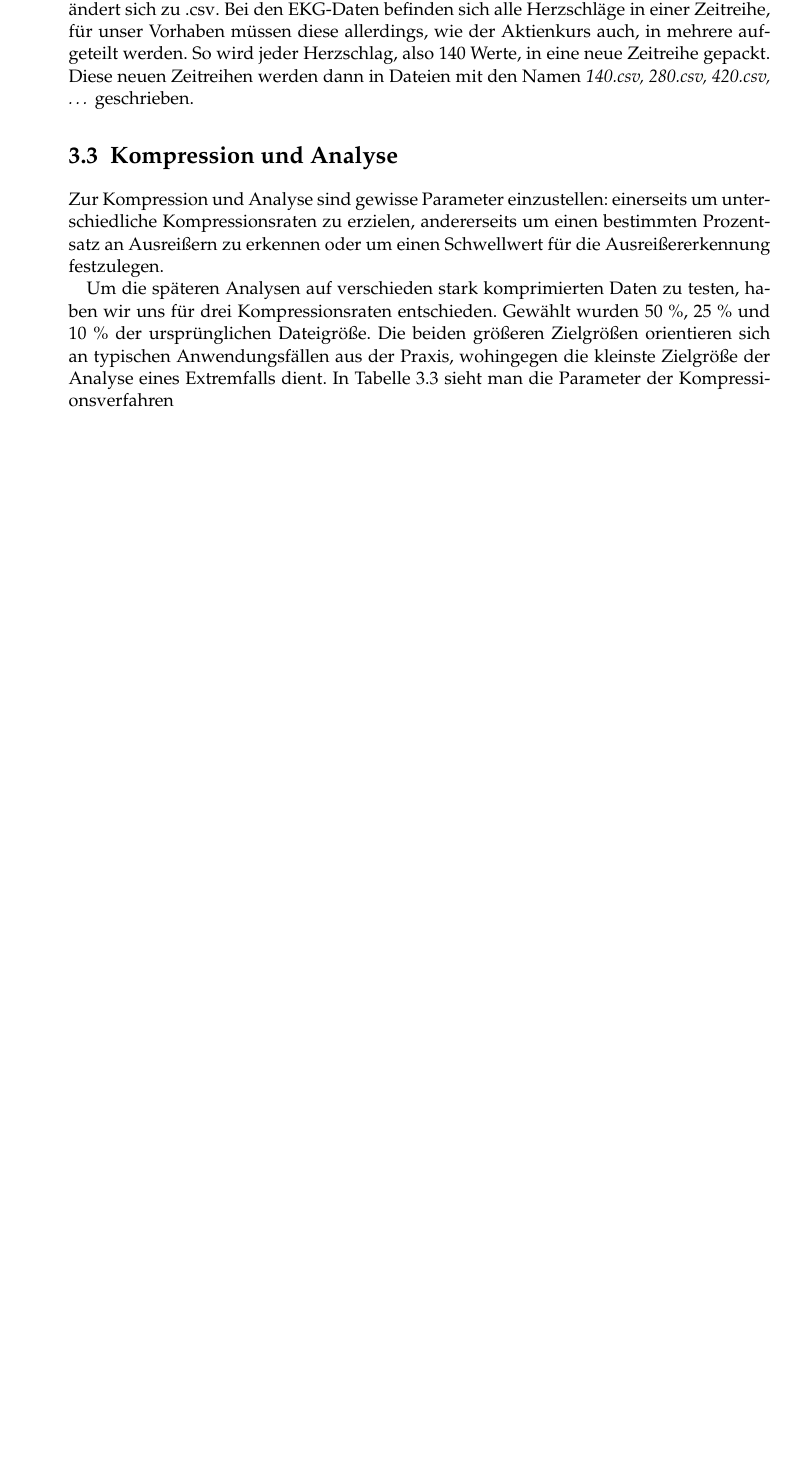
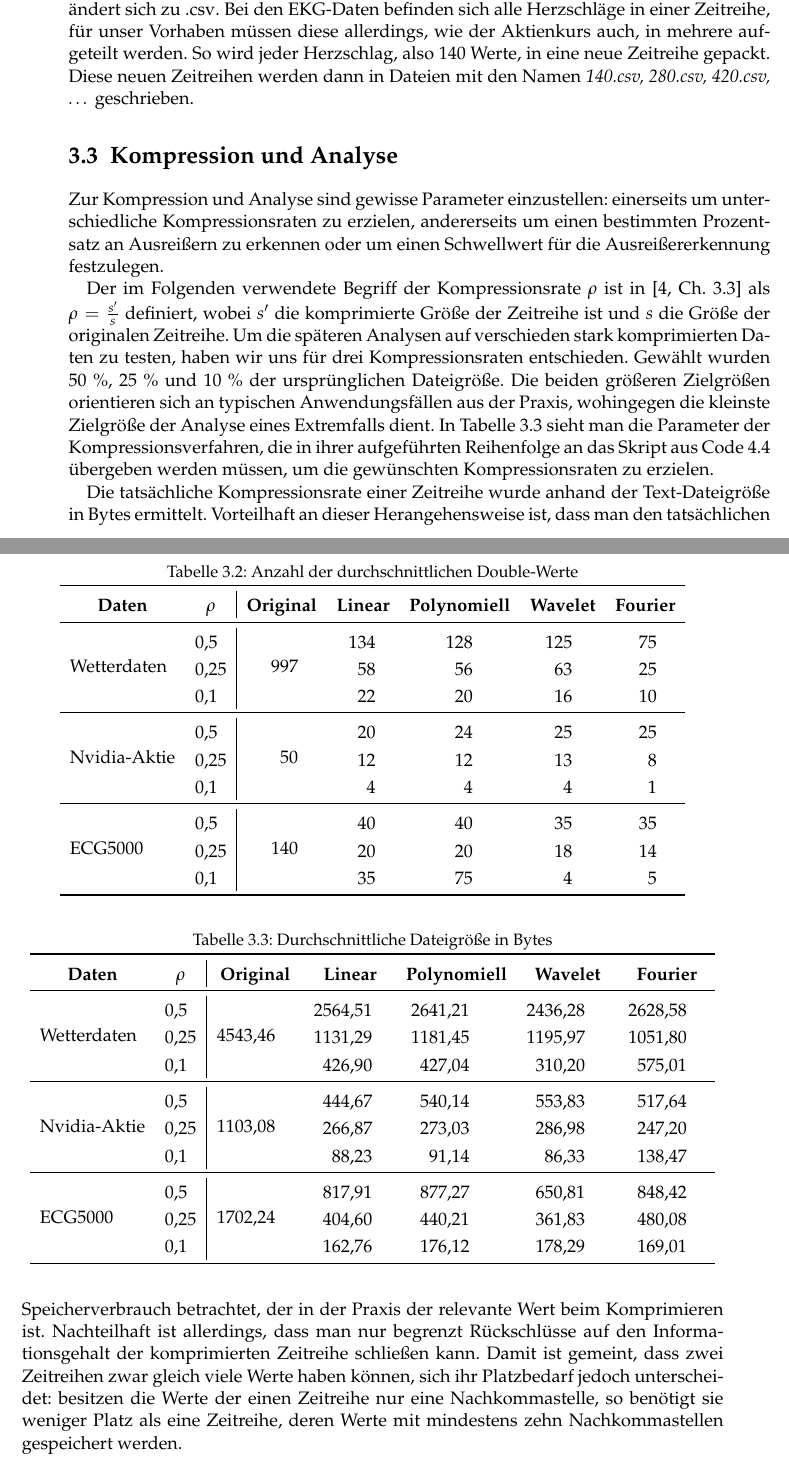
Before and after one commit to Gr3su/Bachelorarbeit, a LaTeX thesis (BacheloararbeitYannickGross/BachelorarbeitYannickGross.tex, which reads BacheloararbeitYannickGross/Chapters/Methodik/KompressionUndAnalyse.tex): part of page 20 of 39 before the commit and two parts of pages 20 and 21 of 41 after it, the two joined at a grey line, cut so that both start at the same text, the shorter picture padded with empty space. Compiled offline with pdfLaTeX.

Commit message:
tabellen und erklaerung hinzugerfuegt

```diff
--- a/BacheloararbeitYannickGross/Chapters/Methodik/KompressionUndAnalyse.tex
+++ b/BacheloararbeitYannickGross/Chapters/Methodik/KompressionUndAnalyse.tex
@@ -1,7 +1,7 @@
 \section{Kompression und Analyse}
 Zur Kompression und Analyse sind gewisse Parameter einzustellen: einerseits um unterschiedliche Kompressionsraten zu erzielen, andererseits um einen bestimmten Prozentsatz an Ausreißern zu erkennen oder um einen Schwellwert für die Ausreißererkennung festzulegen.
 
-Um die späteren Analysen auf verschieden stark komprimierten Daten zu testen, haben wir uns für drei Kompressionsraten entschieden. Gewählt wurden 50~\%, 25~\% und 10~\% der ursprünglichen Dateigröße. Die beiden größeren Zielgrößen orientieren sich an typischen Anwendungsfällen aus der Praxis, wohingegen die kleinste Zielgröße der Analyse eines Extremfalls dient. In \autoref{tbl:metrikenKompression} sieht man die Parameter der Kompressionsverfahren
+Der im Folgenden verwendete Begriff der Kompressionsrate $\rho$ ist in \cite[Ch. 3.3]{compressionSurvey} als $\rho = \frac{s'}{s}$ definiert, wobei $s'$ die komprimierte Größe der Zeitreihe ist und $s$ die Größe der originalen Zeitreihe. Um die späteren Analysen auf verschieden stark komprimierten Daten zu testen, haben wir uns für drei Kompressionsraten entschieden. Gewählt wurden 50~\%, 25~\% und 10~\% der ursprünglichen Dateigröße. Die beiden größeren Zielgrößen orientieren sich an typischen Anwendungsfällen aus der Praxis, wohingegen die kleinste Zielgröße der Analyse eines Extremfalls dient. In \autoref{tbl:metrikenKompression} sieht man die Parameter der Kompressionsverfahren, die in ihrer aufgeführten Reihenfolge an das Skript aus \autoref{lst:surveyExecution} übergeben werden müssen, um die gewünschten Kompressionsraten zu erzielen.
 \begin{table}
 \caption{Metriken zur Kompression}
  \centering
@@ -23,3 +23,49 @@ Um die späteren Analysen auf verschieden stark komprimierten Daten zu testen, h
    \bottomrule
   \end{tabular}
  \end{table}\label{tbl:metrikenKompression}
+
+Die tatsächliche Kompressionsrate einer Zeitreihe wurde anhand der Text"=Dateigröße in Bytes ermittelt. Vorteilhaft an dieser Herangehensweise ist, dass man den tatsächlichen Speicherverbrauch betrachtet, der in der Praxis der relevante Wert beim Komprimieren ist. Nachteilhaft ist allerdings, dass man nur begrenzt Rückschlüsse auf den Informationsgehalt der komprimierten Zeitreihe schließen kann. Damit ist gemeint, dass zwei Zeitreihen zwar gleich viele Werte haben können, sich ihr Platzbedarf jedoch unterscheidet: besitzen die Werte der einen Zeitreihe nur eine Nachkommastelle, so benötigt sie weniger Platz als eine Zeitreihe, deren Werte mit mindestens zehn Nachkommastellen gespeichert werden.
+
+\begin{table}
+\caption{Anzahl der durchschnittlichen Double"=Werte}
+ \centering
+  \begin{tabular}{ll|r<{\hspace{4mm}}r<{\hspace{3mm}}r<{\hspace{8mm}}r<{\hspace{5mm}}r<{\hspace{4mm}}}
+   \toprule
+   \multicolumn{1}{c}{\textbf{Daten}} & \multicolumn{1}{c|}{\textbf{$\rho$}} & \multicolumn{1}{c}{\textbf{Original}} & \multicolumn{1}{c}{\textbf{Linear}} & \multicolumn{1}{c}{\textbf{Polynomiell}} & \multicolumn{1}{c}{\textbf{Wavelet}} & \multicolumn{1}{c}{\textbf{Fourier}} \\
+   \midrule
+   \multirow{3}{*}{Wetterdaten} & 0,5 & \multirow{3}{*}{997} & 134 & 128 & 125 & 75 \\
+   & 0,25 & & 58 & 56 & 63 & 25 \\
+   & 0,1 & & 22 & 20 & 16 & 10 \\
+   \midrule
+   \multirow{3}{*}{Nvidia-Aktie} & 0,5 & \multirow{3}{*}{50} & 20 & 24 & 25 & 25 \\
+   & 0,25 & & 12 & 12 & 13 & 8 \\
+   & 0,1 & & 4 & 4 & 4 & 1 \\
+   \midrule
+   \multirow{3}{*}{ECG5000} & 0,5 & \multirow{3}{*}{140} & 40 & 40 & 35 & 35 \\
+   & 0,25 & & 20 & 20 & 18 & 14 \\
+   & 0,1 & & 35 & 75 & 4 & 5 \\
+   \bottomrule
+  \end{tabular}
+ \end{table}\label{tbl:kompressionsratenDoubleWerte}
+
+ \begin{table}
+\caption{Durchschnittliche Dateigröße in Bytes}
+ \centering
+  \begin{tabular}{ll|r<{\hspace{4mm}}r<{\hspace{3mm}}r<{\hspace{8mm}}r<{\hspace{5mm}}r<{\hspace{4mm}}}
+   \toprule
+   \multicolumn{1}{c}{\textbf{Daten}} & \multicolumn{1}{c|}{\textbf{$\rho$}} & \multicolumn{1}{c}{\textbf{Original}} & \multicolumn{1}{c}{\textbf{Linear}} & \multicolumn{1}{c}{\textbf{Polynomiell}} & \multicolumn{1}{c}{\textbf{Wavelet}} & \multicolumn{1}{c}{\textbf{Fourier}} \\
+   \midrule
+   \multirow{3}{*}{Wetterdaten} & 0,5 & \multirow{3}{*}{4543,46} & 2564,51 & 2641,21 & 2436,28 & 2628,58 \\
+   & 0,25 & & 1131,29 & 1181,45 & 1195,97 & 1051,80 \\
+   & 0,1 & & 426,90 & 427,04 & 310,20 & 575,01 \\
+   \midrule
+   \multirow{3}{*}{Nvidia-Aktie} & 0,5 & \multirow{3}{*}{1103,08} & 444,67 & 540,14 & 553,83 & 517,64 \\
+   & 0,25 & & 266,87 & 273,03 & 286,98 & 247,20 \\
+   & 0,1 & & 88,23 & 91,14 & 86,33 & 138,47 \\
+   \midrule
+   \multirow{3}{*}{ECG5000} & 0,5 & \multirow{3}{*}{1702,24} & 817,91 & 877,27 & 650,81 & 848,42 \\
+   & 0,25 & & 404,60 & 440,21 & 361,83 & 480,08 \\
+   & 0,1 & & 162,76 & 176,12 & 178,29 & 169,01 \\
+   \bottomrule
+  \end{tabular}
+ \end{table}\label{tbl:kompressionsratenBytes}
```
Also changed, not shown: BacheloararbeitYannickGross/Chapters/Methodik/KompressionUndAnalyse.tex (2 more changed lines).
